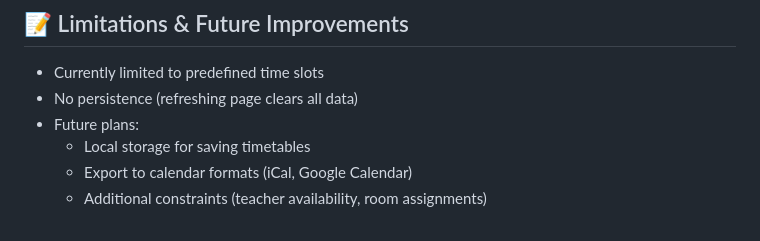
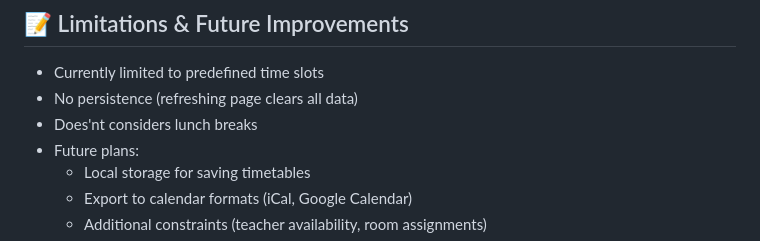
Before and after one commit to technovore007/Time-Table-Generator, a Markdown page: README.md, the part around the change. Drawn GitHub-style.

```diff
--- a/README.md
+++ b/README.md
@@ -123,6 +123,7 @@ The timetable generator can be easily customized by modifying:
 
 - Currently limited to predefined time slots
 - No persistence (refreshing page clears all data)
+- Does'nt considers lunch breaks
 - Future plans:
   - Local storage for saving timetables
   - Export to calendar formats (iCal, Google Calendar)
```
